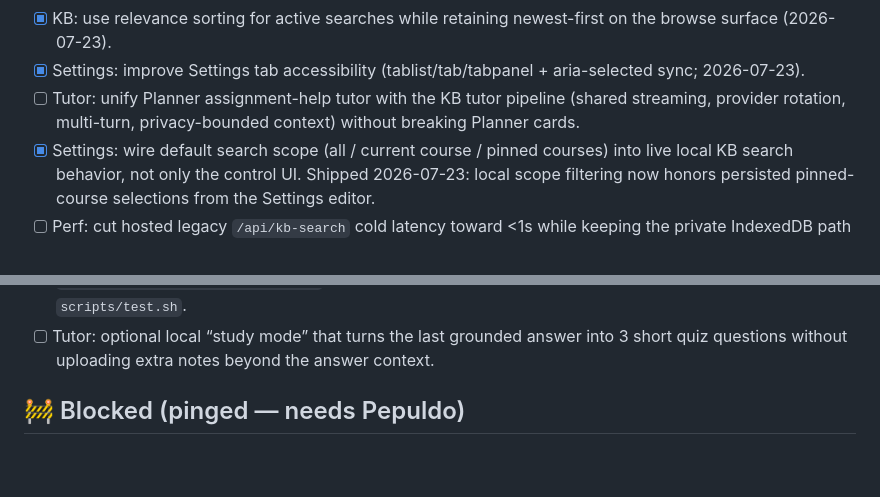
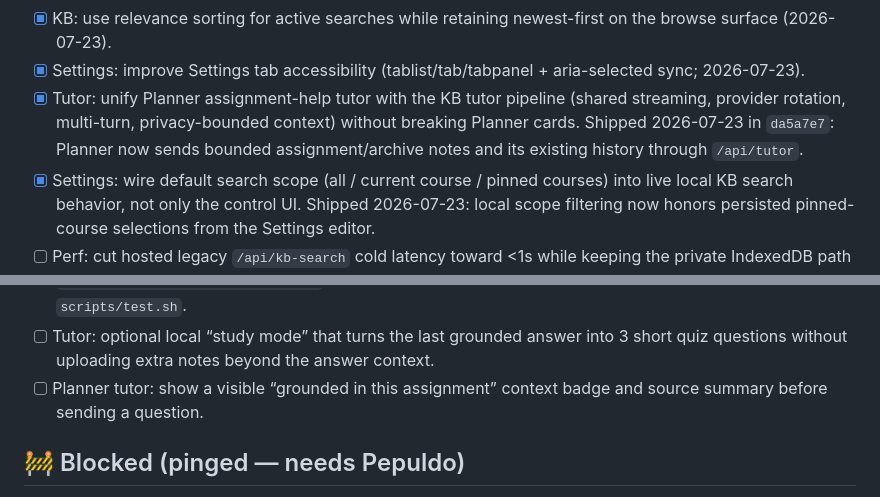
Before and after one commit to Pepuldope/Classroom-Knowledge-Base, a Markdown page: ROADMAP.md, 2 parts joined by grey strips. GitHub-like rendering; blank space fills up the shorter version.

Commit message:
[verified] refresh tutor backlog

```diff
--- a/ROADMAP.md
+++ b/ROADMAP.md
@@ -91,12 +91,13 @@ ticks off, and re-prioritises freely. Seed ideas (the loop may reorder/extend):
 - [x] Settings: opt-in auto-build starts a private Classroom KB after sign-in only when no local bundle exists (2026-07-23).
 - [x] KB: use relevance sorting for active searches while retaining newest-first on the browse surface (2026-07-23).
 - [x] Settings: improve Settings tab accessibility (tablist/tab/tabpanel + aria-selected sync; 2026-07-23).
-- [ ] Tutor: unify Planner assignment-help tutor with the KB tutor pipeline (shared streaming, provider rotation, multi-turn, privacy-bounded context) without breaking Planner cards.
+- [x] Tutor: unify Planner assignment-help tutor with the KB tutor pipeline (shared streaming, provider rotation, multi-turn, privacy-bounded context) without breaking Planner cards. Shipped 2026-07-23 in `da5a7e7`: Planner now sends bounded assignment/archive notes and its existing history through `/api/tutor`.
 - [x] Settings: wire default search scope (all / current course / pinned courses) into live local KB search behavior, not only the control UI. Shipped 2026-07-23: local scope filtering now honors persisted pinned-course selections from the Settings editor.
 - [ ] Perf: cut hosted legacy `/api/kb-search` cold latency toward <1s while keeping the private IndexedDB path instant (measure before/after; do not break local fast path).
 - [x] KB: keyboard-first result navigation (j/k or arrows through cards, Enter opens note, Esc closes) with visible focus rings (2026-07-23).
 - [x] Continuity: automated smoke that opens Archive + Planner + Settings after KB changes and fails the run if any view errors (extend existing browser gates). Shipped 2026-07-23: `scripts/continuity_smoke_test.mjs` now exercises the shared navigation and Settings modal, and runs in `scripts/test.sh`.
 - [ ] Tutor: optional local “study mode” that turns the last grounded answer into 3 short quiz questions without uploading extra notes beyond the answer context.
+- [ ] Planner tutor: show a visible “grounded in this assignment” context badge and source summary before sending a question.
 
 ## 🚧 Blocked (pinged — needs Pepuldo)
 When the loop hits a blocker it cannot climb (needs the Vercel URL, KV keys,
```
